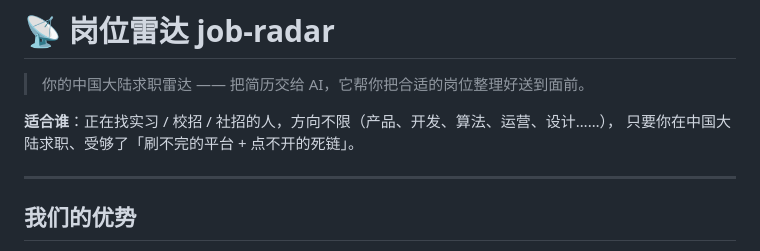
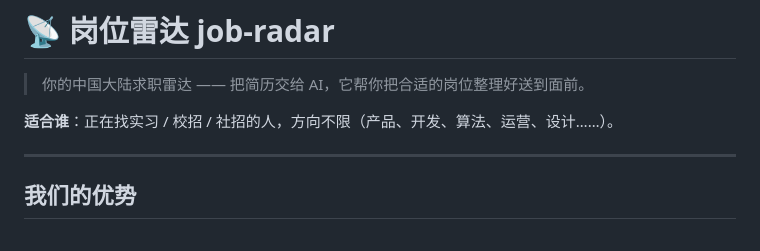
Before and after one commit to Yl7777/job-radar, a Markdown page: README.md, the part around the change. Rendered like a GitHub page.

Commit message:
Simplify target audience description in README
Removed redundant text about job seekers' frustrations.

```diff
--- a/README.md
+++ b/README.md
@@ -2,8 +2,7 @@
 
 > 你的中国大陆求职雷达 —— 把简历交给 AI，它帮你把合适的岗位整理好送到面前。
 
-**适合谁**：正在找实习 / 校招 / 社招的人，方向不限（产品、开发、算法、运营、设计……），
-只要你在中国大陆求职、受够了「刷不完的平台 + 点不开的死链」。
+**适合谁**：正在找实习 / 校招 / 社招的人，方向不限（产品、开发、算法、运营、设计……）。
 
 ---
 
```
